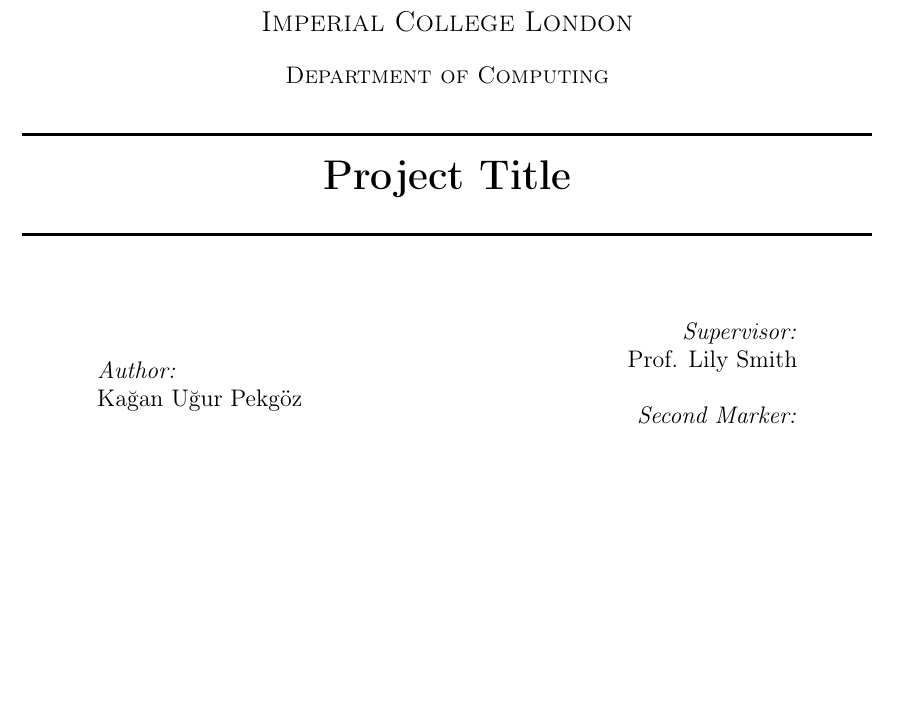
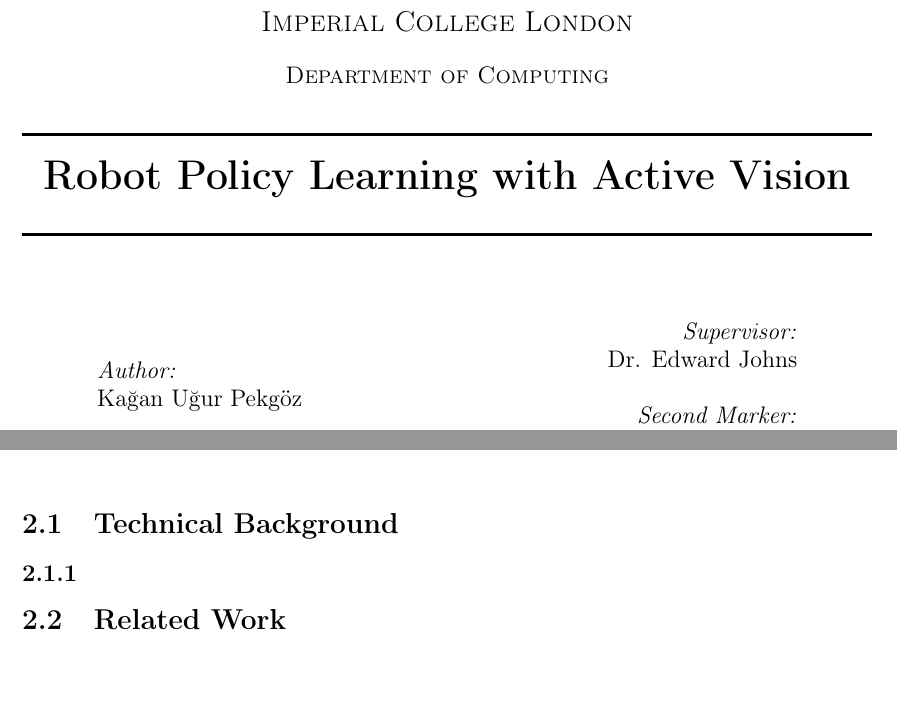
Before and after one commit to KUP9752/fyp-report, a LaTeX thesis (main.tex, which reads background/related-work.tex, background/tech-background.tex, title/title.tex): part of page 1 of 14 before the commit and two parts of pages 1 and 9 of 14 after it, the two joined at a grey line, cut so that both start at the same text, the shorter picture padded with empty space. Compiled offline with pdfLaTeX.

Commit message:
format changes and new files

```diff
--- /dev/null
+++ b/background/related-work.tex
@@ -0,0 +1 @@
+\section{Related Work}
--- /dev/null
+++ b/background/tech-background.tex
@@ -0,0 +1,2 @@
+\section{Technical Background}
+\subsection{}
--- a/main.tex
+++ b/main.tex
@@ -14,8 +14,8 @@
 \usepackage[colorinlistoftodos]{todonotes}
 \usepackage[colorlinks=true, allcolors=blue]{hyperref}
 
-\title{Project Title}
-\author{John Smith}
+\title{Robot Policy Learning with Active Vision}
+\author{Kağan Uğur Pekgöz}
 % Update supervisor and other title stuff in title/title.tex
 
 \begin{document}
--- a/title/title.tex
+++ b/title/title.tex
@@ -35,14 +35,14 @@
 \begin{minipage}{0.4\textwidth}
 \begin{flushleft} \large
 \emph{Author:}\\
-Kağan Uğur Pekgöz
+\@author
 \end{flushleft}
 \end{minipage}
 ~
 \begin{minipage}{0.4\textwidth}
 \begin{flushright} \large
 \emph{Supervisor:} \\
-Prof. Lily Smith \\[1.2em] % Supervisor's Name
+Dr. Edward Johns \\[1.2em] % Supervisor's Name
 \emph{Second Marker:} \\
 Dr. Adam Smith % second marker's name
 \end{flushright}
```
Also changed, not shown: background/background.tex (+2 -0 lines), introduction/introduction.tex (+5 -3 lines).
